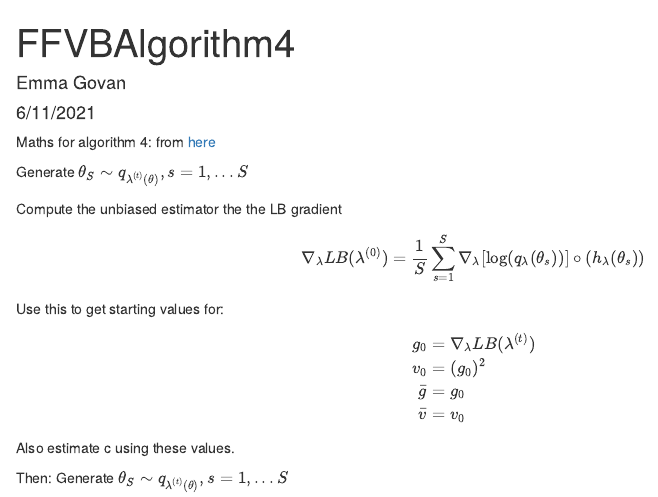
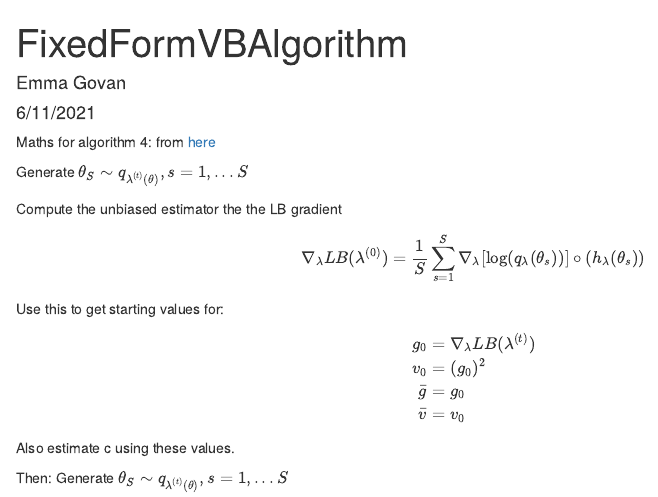
Before and after one commit to emmagovan/FixedFormVariationalBayes, an R Markdown document (FixedFiormVBAlgorithm.Rmd): the page in a window 1100 px wide, from its top. Rendered offline with R 4.5, knitr and Pandoc, with nearby package versions; code that draws random numbers runs with fixed seeds of ours; some code elsewhere in the file could not run offline.

Commit message:
Update and rename FFVBAlgorithm4.Rmd to FixedFiormVBAlgorithm.Rmd

```diff
--- a/FFVBAlgorithm4.Rmd
+++ b/FixedFiormVBAlgorithm.Rmd
@@ -1,5 +1,5 @@
 ---
-title: "FFVBAlgorithm4"
+title: "FixedFormVBAlgorithm"
 author: "Emma Govan"
 date: "6/11/2021"
 output: html_document
```
